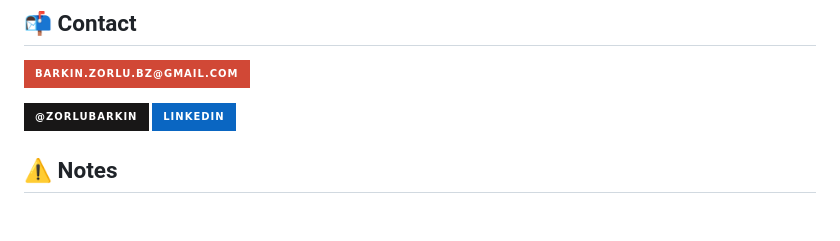
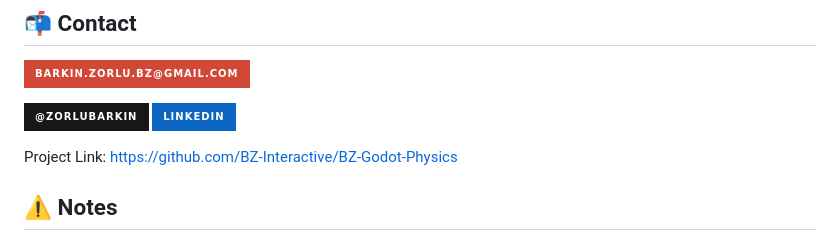
Before and after one commit to BZ-Interactive/BZ-Godot-Physics, a Markdown page: README.md, the part around the change. Drawn GitHub-style; badges without logos; blank space fills up the shorter version.

Commit message:
Update README, re-add project link

```diff
--- a/README.md
+++ b/README.md
@@ -205,6 +205,8 @@ Contributions are welcome! Feel free to:
 [![GitHub](https://img.shields.io/badge/-@ZorluBarkin-181717?style=for-the-badge&logo=github&logoColor=white)](https://github.com/ZorluBarkin)
 [![LinkedIn](https://img.shields.io/badge/linkedin-0A66C2?style=for-the-badge)](https://www.linkedin.com/in/barkin-zorlu)
 
+Project Link: https://github.com/BZ-Interactive/BZ-Godot-Physics
+
 ## ⚠️ Notes
 
 - This addon is for **3D physics only**
```
